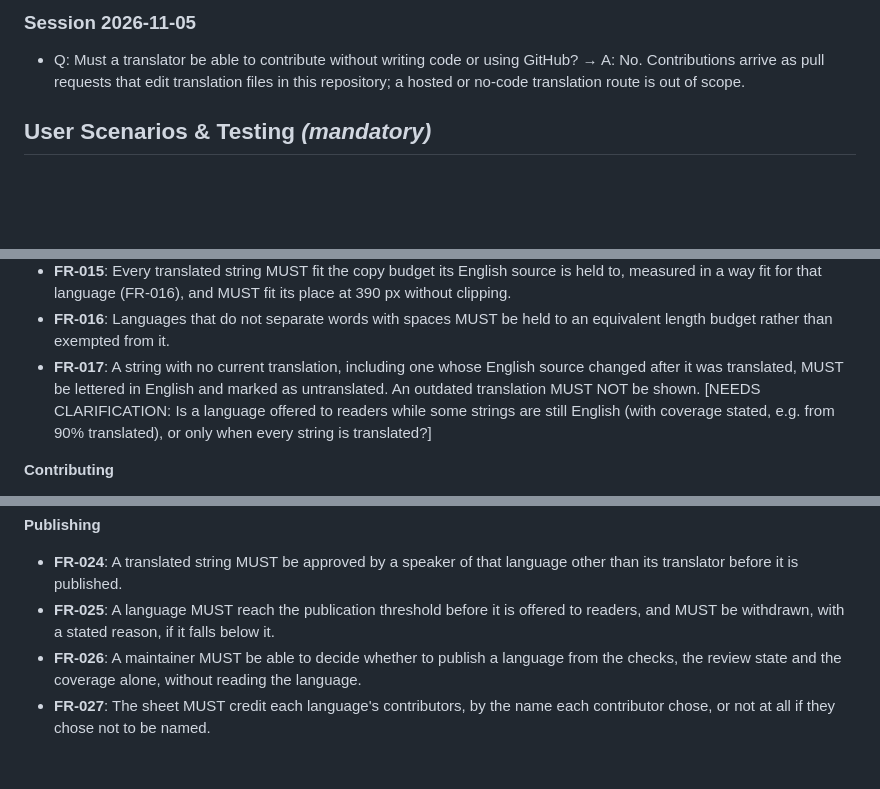
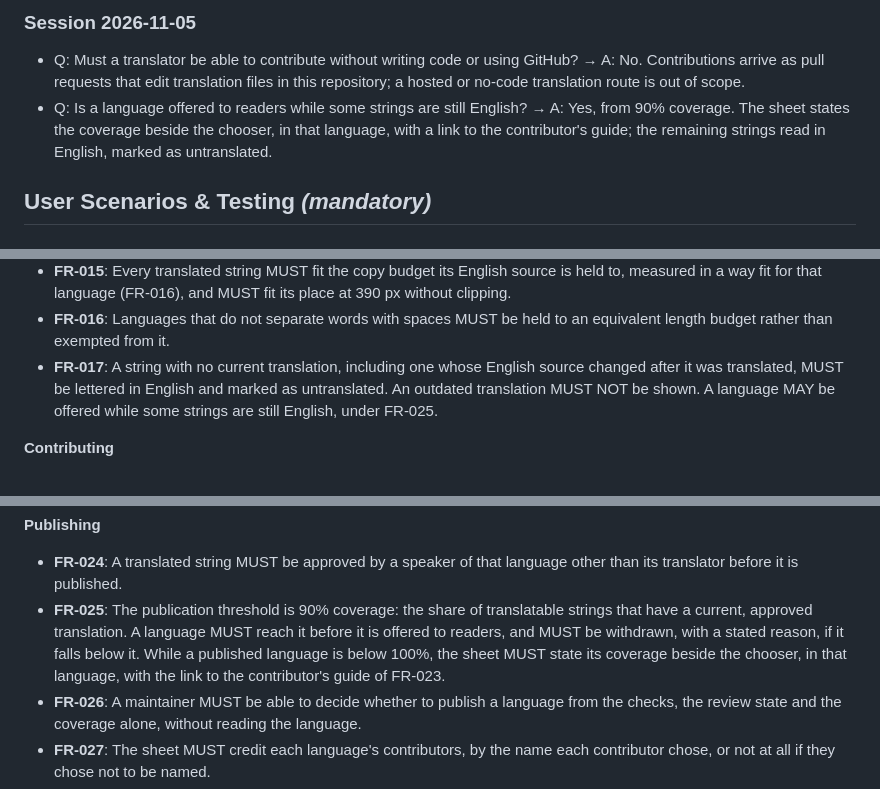
Before and after one commit to idfkit/idfkit-shoebox, a Markdown page: specs/016-community-translation/spec.md, 3 parts joined by grey strips. GitHub-like rendering; blank space fills up the shorter version.

Commit message:
Offer a language from 90% coverage (016)
Co-Authored-By: Claude Opus 5.5 <noreply@anthropic.com>
Claude-Session: https://claude.ai/code/session_01LQbHysh7LAZR9PEF1NADMA

```diff
--- a/specs/016-community-translation/spec.md
+++ b/specs/016-community-translation/spec.md
@@ -31,6 +31,7 @@ Four constraints from the constitution shape everything below.
 ### Session 2026-11-05
 
 - Q: Must a translator be able to contribute without writing code or using GitHub? → A: No. Contributions arrive as pull requests that edit translation files in this repository; a hosted or no-code translation route is out of scope.
+- Q: Is a language offered to readers while some strings are still English? → A: Yes, from 90% coverage. The sheet states the coverage beside the chooser, in that language, with a link to the contributor's guide; the remaining strings read in English, marked as untranslated.
 
 ## User Scenarios & Testing *(mandatory)*
 
@@ -166,7 +167,7 @@ A maintainer who reads no Polish is asked to publish a Polish translation. They
 - **FR-014**: A refusal, an absence reason, a blocking reason or a verdict MUST stay in view in every language; no language may move one into a fold or drop it.
 - **FR-015**: Every translated string MUST fit the copy budget its English source is held to, measured in a way fit for that language (FR-016), and MUST fit its place at 390 px without clipping.
 - **FR-016**: Languages that do not separate words with spaces MUST be held to an equivalent length budget rather than exempted from it.
-- **FR-017**: A string with no current translation, including one whose English source changed after it was translated, MUST be lettered in English and marked as untranslated. An outdated translation MUST NOT be shown. [NEEDS CLARIFICATION: Is a language offered to readers while some strings are still English (with coverage stated, e.g. from 90% translated), or only when every string is translated?]
+- **FR-017**: A string with no current translation, including one whose English source changed after it was translated, MUST be lettered in English and marked as untranslated. An outdated translation MUST NOT be shown. A language MAY be offered while some strings are still English, under FR-025.
 
 **Contributing**
 
@@ -180,7 +181,7 @@ A maintainer who reads no Polish is asked to publish a Polish translation. They
 **Publishing**
 
 - **FR-024**: A translated string MUST be approved by a speaker of that language other than its translator before it is published.
-- **FR-025**: A language MUST reach the publication threshold before it is offered to readers, and MUST be withdrawn, with a stated reason, if it falls below it.
+- **FR-025**: The publication threshold is 90% coverage: the share of translatable strings that have a current, approved translation. A language MUST reach it before it is offered to readers, and MUST be withdrawn, with a stated reason, if it falls below it. While a published language is below 100%, the sheet MUST state its coverage beside the chooser, in that language, with the link to the contributor's guide of FR-023.
 - **FR-026**: A maintainer MUST be able to decide whether to publish a language from the checks, the review state and the coverage alone, without reading the language.
 - **FR-027**: The sheet MUST credit each language's contributors, by the name each contributor chose, or not at all if they chose not to be named.
 - **FR-028**: Every language MUST be published with the site, and choosing one MUST request nothing beyond the site's own files.
```
Also changed, not shown: 1 other file.
